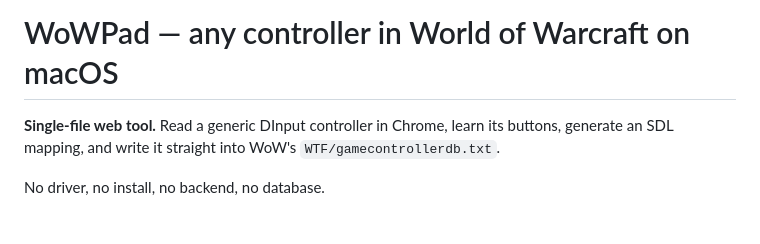
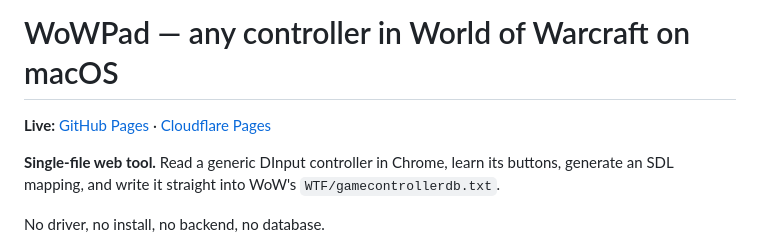
Before and after one commit to lcx0cd/foreverpad, a Markdown page: README.md, the part around the change. Rendered like a GitHub page; blank space fills up the shorter version.

Commit message:
docs: add live URLs

```diff
--- a/README.md
+++ b/README.md
@@ -1,4 +1,7 @@
 # WoWPad — any controller in World of Warcraft on macOS
+
+**Live:** [GitHub Pages](https://lcx0cd.github.io/wowpad/) · [Cloudflare Pages](https://wowpad-4gb.pages.dev/)
+
 
 **Single-file web tool.** Read a generic DInput controller in Chrome, learn its buttons, generate an SDL mapping, and write it straight into WoW's `WTF/gamecontrollerdb.txt`.
 
```
